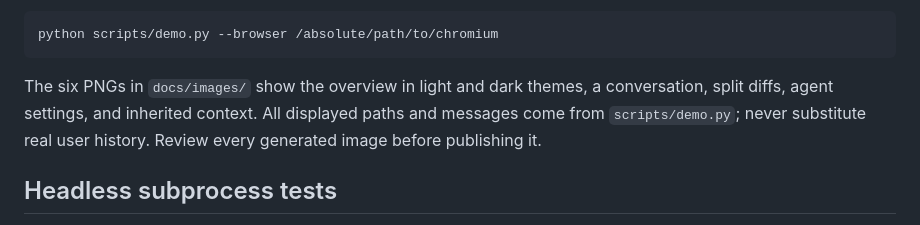
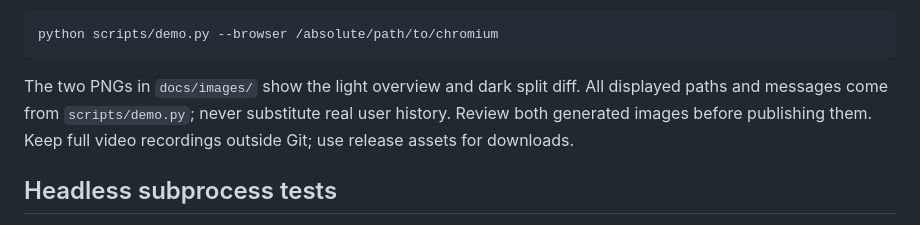
Before and after one commit to danielasher115/claudex, a Markdown page: docs/development.md, the part around the change. Rendered like a GitHub page.

````diff
--- a/docs/development.md
+++ b/docs/development.md
@@ -65,9 +65,8 @@ For an existing compatible Chromium installation:
 python scripts/demo.py --browser /absolute/path/to/chromium
 ```
 
-The six PNGs in `docs/images/` show the overview in light and dark themes, a conversation, split diffs, agent settings,
-and inherited context. All displayed paths and messages come from `scripts/demo.py`; never substitute real user history.
-Review every generated image before publishing it.
+The two PNGs in `docs/images/` show the light overview and dark split diff. All displayed paths and messages come from `scripts/demo.py`; never substitute real user history.
+Review both generated images before publishing them. Keep full video recordings outside Git; use release assets for downloads.
 
 
 ## Headless subprocess tests
````
Also changed, not shown: README.md (+10 -29 lines), docs/videos/README.md (added, +22 -0 lines), docs/images/changes-dark.png, docs/images/overview-light.png, docs/videos/feature-review.gif (added), 2 other files.
